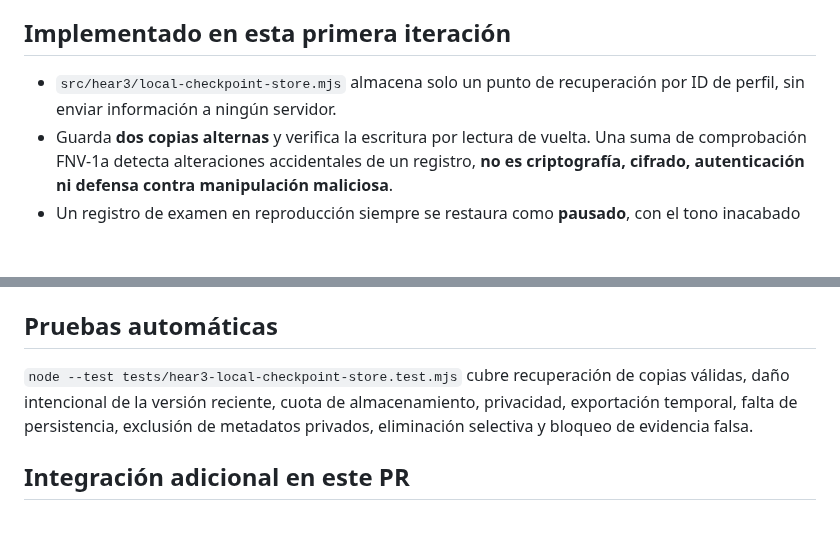
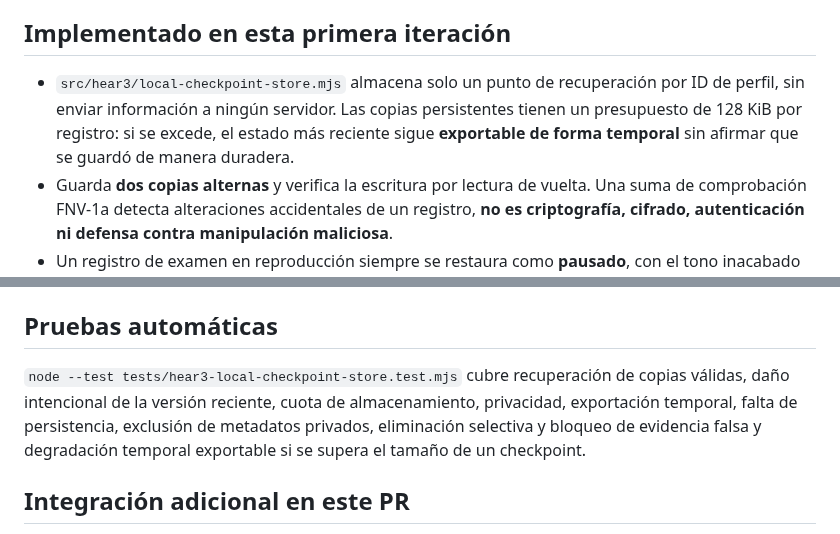
Before and after one commit to PoldKent/AudioCal-Hear, a Markdown page: docs/hear3/08-p0-checkpoints-locales.md, 2 parts joined by grey strips. Rendered like a GitHub page; blank space fills up the shorter version.

Commit message:
docs(hear3): document oversized checkpoint memory fallback

```diff
--- a/docs/hear3/08-p0-checkpoints-locales.md
+++ b/docs/hear3/08-p0-checkpoints-locales.md
@@ -4,7 +4,7 @@
 
 ## Implementado en esta primera iteración
 
-- `src/hear3/local-checkpoint-store.mjs` almacena solo un punto de recuperación por ID de perfil, sin enviar información a ningún servidor.
+- `src/hear3/local-checkpoint-store.mjs` almacena solo un punto de recuperación por ID de perfil, sin enviar información a ningún servidor. Las copias persistentes tienen un presupuesto de 128 KiB por registro: si se excede, el estado más reciente sigue **exportable de forma temporal** sin afirmar que se guardó de manera duradera.
 - Guarda **dos copias alternas** y verifica la escritura por lectura de vuelta. Una suma de comprobación FNV-1a detecta alteraciones accidentales de un registro, **no es criptografía, cifrado, autenticación ni defensa contra manipulación maliciosa**.
 - Un registro de examen en reproducción siempre se restaura como **pausado**, con el tono inacabado invalidado y comprobación de salida obligatoria; no reanuda sonidos automáticamente.
 - Conserva observaciones directas verificables con `heard/not-heard` dentro de límites digitales; descarta por diseño fotos, imágenes y metadatos no incluidos en el esquema.
@@ -21,7 +21,7 @@
 
 ## Pruebas automáticas
 
-`node --test tests/hear3-local-checkpoint-store.test.mjs` cubre recuperación de copias válidas, daño intencional de la versión reciente, cuota de almacenamiento, privacidad, exportación temporal, falta de persistencia, exclusión de metadatos privados, eliminación selectiva y bloqueo de evidencia falsa.
+`node --test tests/hear3-local-checkpoint-store.test.mjs` cubre recuperación de copias válidas, daño intencional de la versión reciente, cuota de almacenamiento, privacidad, exportación temporal, falta de persistencia, exclusión de metadatos privados, eliminación selectiva y bloqueo de evidencia falsa y degradación temporal exportable si se supera el tamaño de un checkpoint.
 
 ## Integración adicional en este PR
 
```
